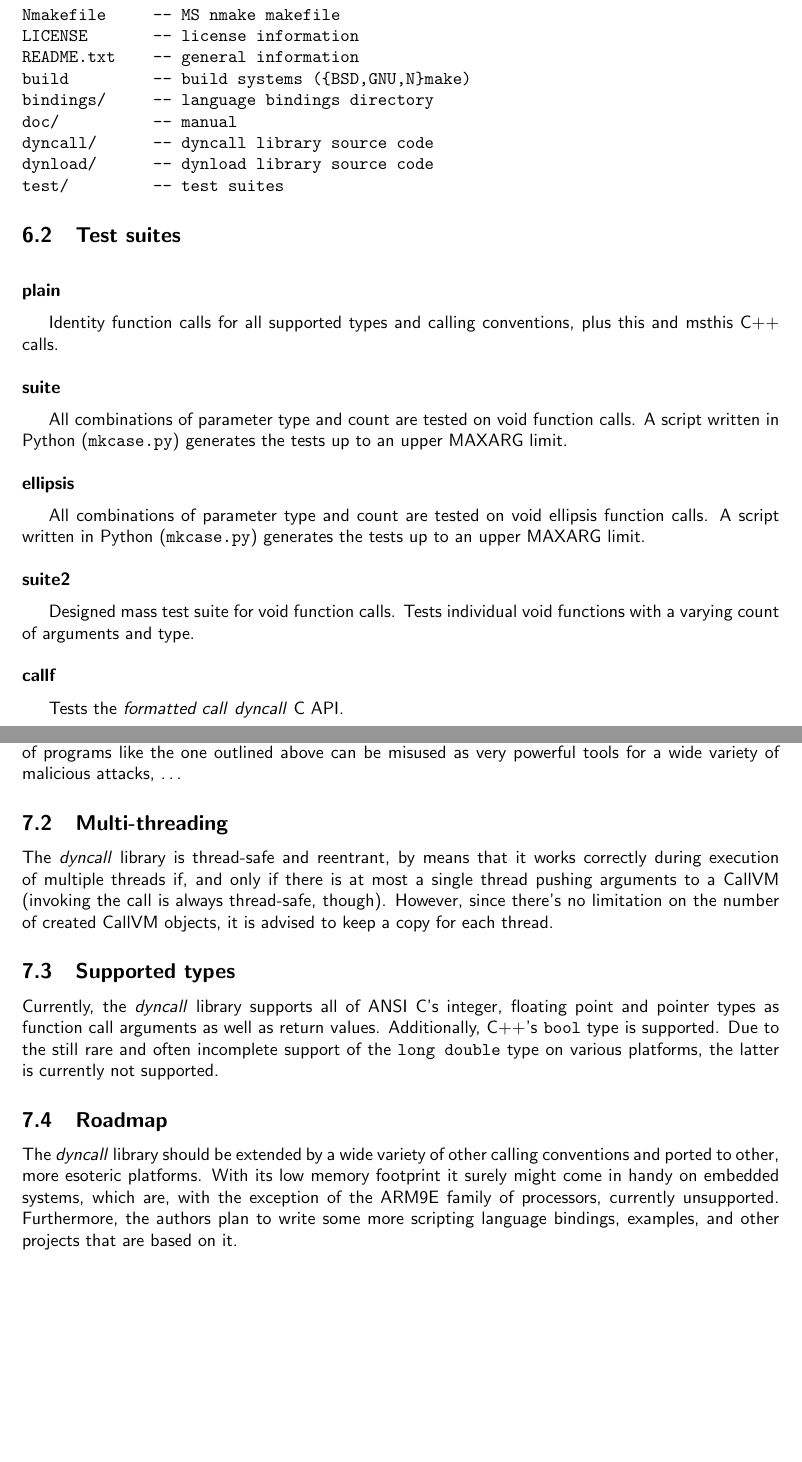
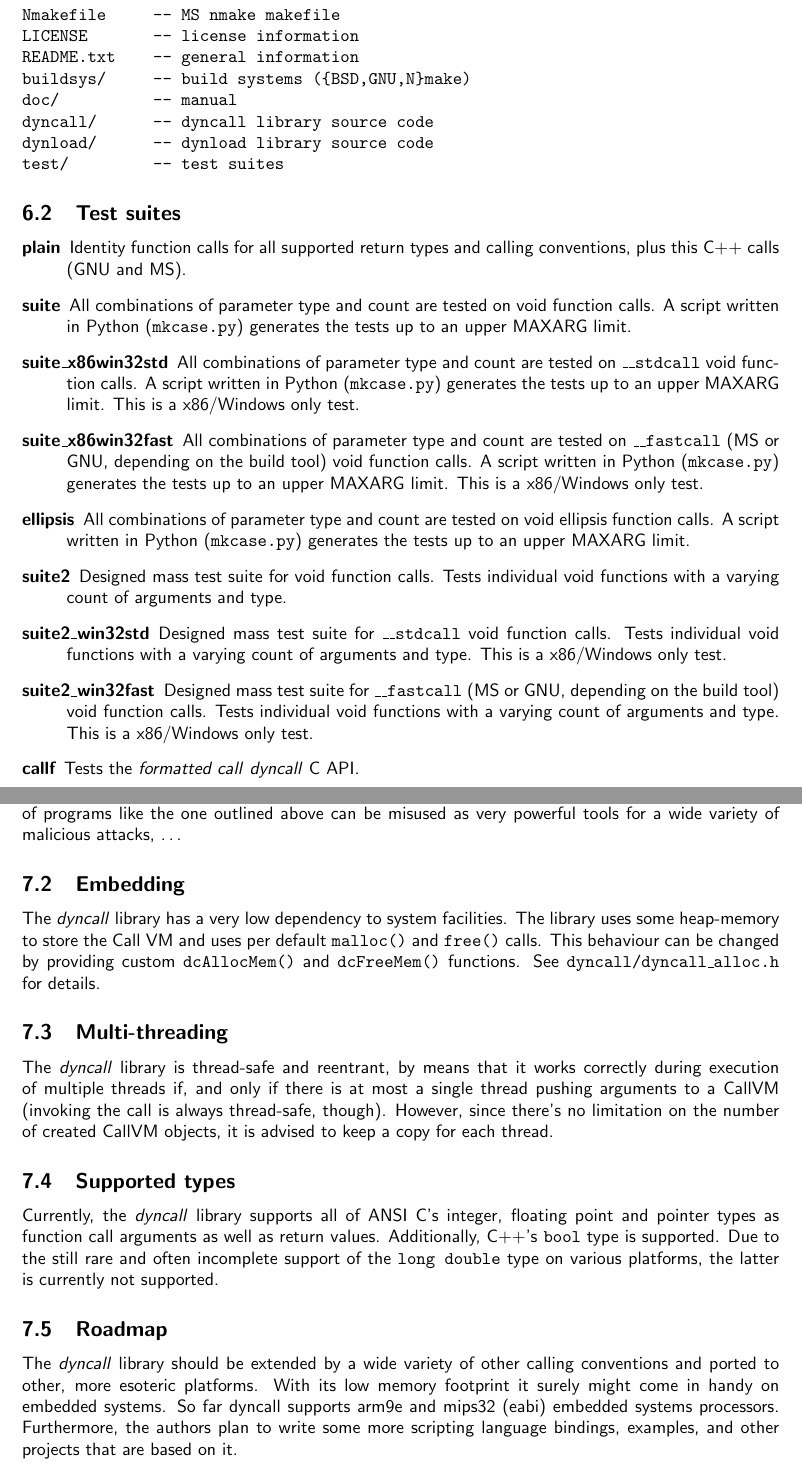
Before and after one commit to zhuomingliang/dyncall, a LaTeX document (doc/manual.tex, which reads doc/manual_devel.tex, doc/manual_epilog.tex): two parts of pages 17 and 18 of 47, joined at a grey line, cut so that both start at the same text, the shorter picture padded with empty space. Compiled offline with pdfLaTeX.

Commit message:
manual update
git-svn-id: http://dyncall.org/svn/dyncall/trunk/dyncall@67 c71cb566-5a31-4692-9165-cf76bdc42cab

```diff
--- a/doc/manual_devel.tex
+++ b/doc/manual_devel.tex
@@ -11,8 +11,7 @@ GNUmakefile   -- GNU makefile
 Nmakefile     -- MS nmake makefile
 LICENSE       -- license information
 README.txt    -- general information
-build         -- build systems ({BSD,GNU,N}make)
-bindings/     -- language bindings directory
+buildsys/     -- build systems ({BSD,GNU,N}make)
 doc/          -- manual
 dyncall/      -- dyncall library source code
 dynload/      -- dynload library source code
@@ -21,28 +20,52 @@ test/         -- test suites
 
 \subsection{Test suites}
 
-\paragraph{plain}
+\begin{description}
 
-Identity function calls for all supported types and calling conventions,
-plus this and msthis C++ calls.
+\item [plain]
+Identity function calls for all supported return types and calling conventions,
+plus this C++ calls (GNU and MS).
 
-\paragraph{suite}
-
+\item [suite]
 All combinations of parameter type and count are tested on void function calls.
 A script written in Python ({\tt mkcase.py}) generates the tests up to
 an upper MAXARG limit.
 
-\paragraph{ellipsis}
+\item [suite\_x86win32std]
+All combinations of parameter type and count are tested on {\tt \_\_stdcall} void function calls.
+A script written in Python ({\tt mkcase.py}) generates the tests up to
+an upper MAXARG limit. This is a x86/Windows only test.
+
+\item [suite\_x86win32fast]
+All combinations of parameter type and count are tested on {\tt \_\_fastcall} (MS or GNU, depending on the build tool) void function calls.
+A script written in Python ({\tt mkcase.py}) generates the tests up to
+an upper MAXARG limit. This is a x86/Windows only test.
+
+\item [ellipsis]
 
 All combinations of parameter type and count are tested on void ellipsis
 function calls. A script written in Python ({\tt mkcase.py}) generates the
 tests up to an upper MAXARG limit.
 
-\paragraph{suite2}
+\item [suite2]
 
 Designed mass test suite for void function calls.
 Tests individual void functions with a varying count of arguments and type.
 
-\paragraph{callf}
+\item [suite2\_win32std]
+
+Designed mass test suite for {\tt \_\_stdcall} void function calls.
+Tests individual void functions with a varying count of arguments and type.
+This is a x86/Windows only test.
+
+\item [suite2\_win32fast]
+
+Designed mass test suite for {\tt \_\_fastcall} (MS or GNU, depending on the build tool) void function calls.
+Tests individual void functions with a varying count of arguments and type.
+This is a x86/Windows only test.
+
+\item [callf]
 
 Tests the \emph{formatted call} \product{dyncall} C API.
+
+\end{description}
--- a/doc/manual_epilog.tex
+++ b/doc/manual_epilog.tex
@@ -15,6 +15,13 @@ manipulating their input data. Successful exploits of programs like the one
 outlined above can be misused as very powerful tools for a wide variety of
 malicious attacks, \ldots
 
+
+\subsection{Embedding}
+
+The \product{dyncall} library has a very low dependency to system facilities.
+The library uses some heap-memory to store the Call VM and uses per default
+\capi{malloc()} and \capi{free()} calls. This behaviour can be changed by
+providing custom \capi{dcAllocMem()} and \capi{dcFreeMem()} functions. See \shell{dyncall/dyncall\_alloc.h} for details.
 
 \subsection{Multi-threading}
 
@@ -39,8 +46,8 @@ platforms, the latter is currently not supported.
 
 The \product{dyncall} library should be extended by a wide variety of other
 calling conventions and ported to other, more esoteric platforms. With its low
-memory footprint it surely might come in handy on embedded systems, which are,
-with the exception of the ARM9E family of processors, currently unsupported.
+memory footprint it surely might come in handy on embedded systems. So far
+dyncall supports arm9e and mips32 (eabi) embedded systems processors.
 Furthermore, the authors plan to write some more scripting language bindings,
 examples, and other projects that are based on it.\\
 Besides \product{dyncall} the dynload library needs to be extended with
```
Also changed, not shown: doc/OLD_manual_lib.tex (deleted, +0 -21 lines), doc/callconvs/callconv_mips.tex (+1 -1 lines), doc/manual_bindings.tex (+2 -2 lines), doc/manual_build.tex (+7 -2 lines), doc/manual_dyncall_api.tex (+12 -11 lines).
